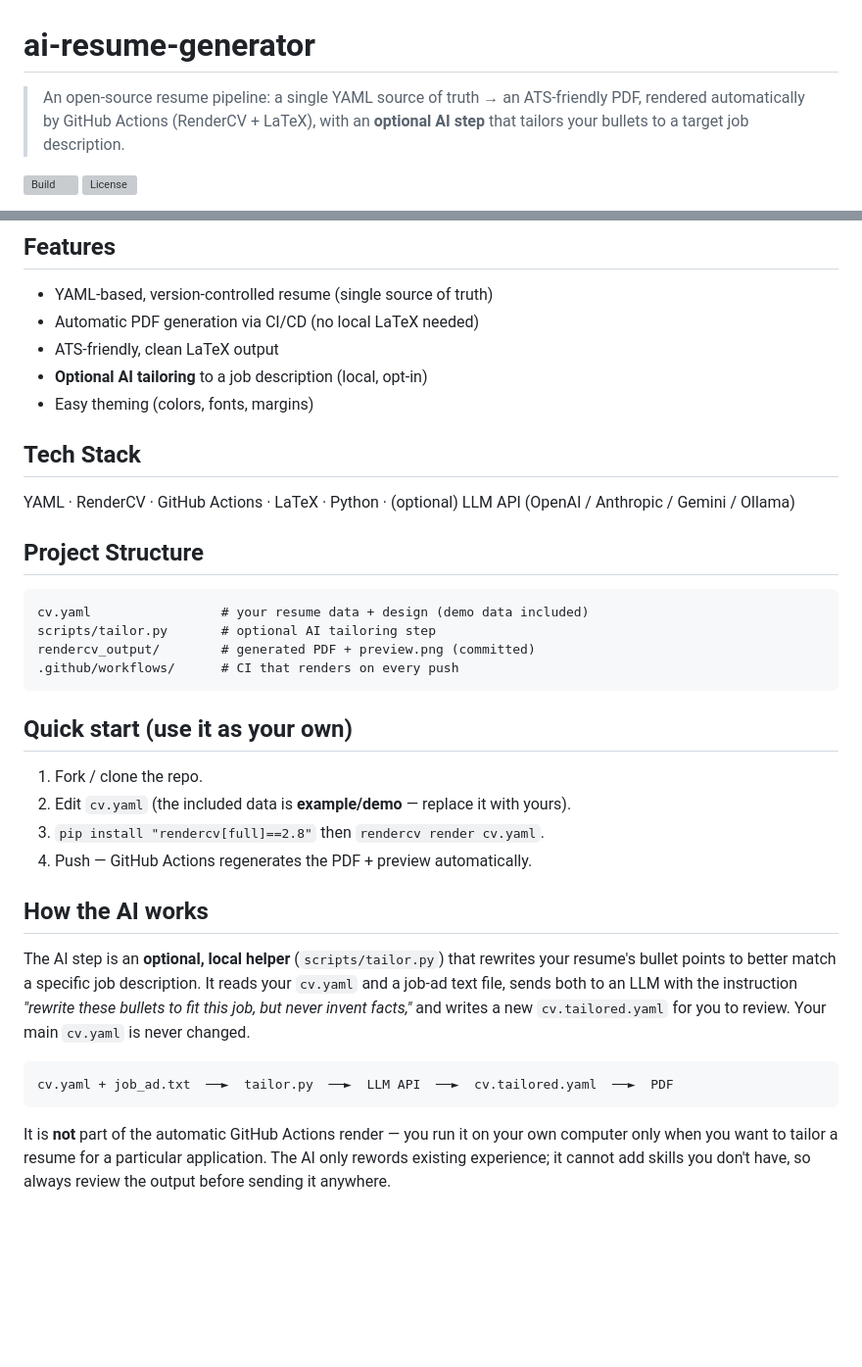
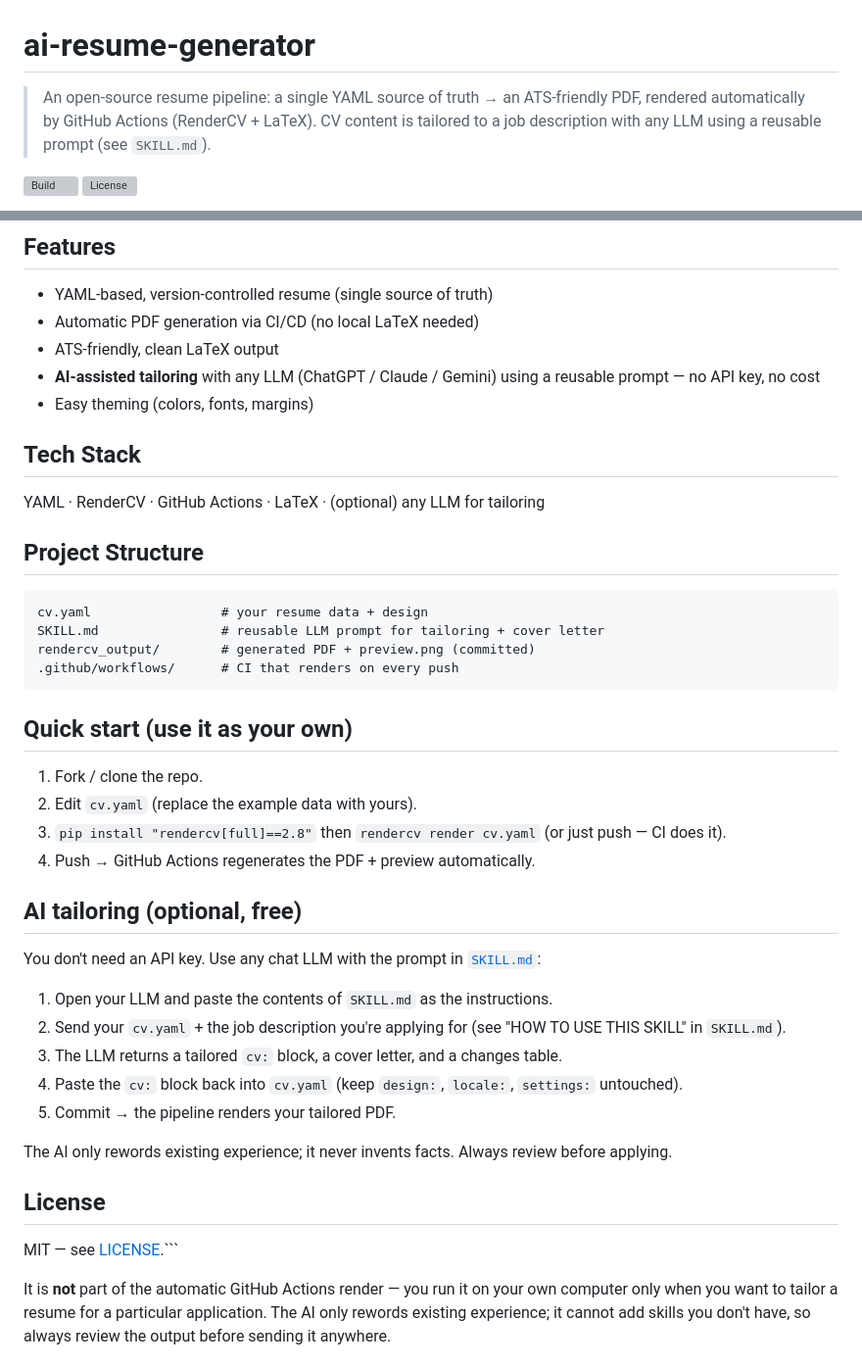
Before and after one commit to Luciifer-byte/ai-resume-generator, a Markdown page: README.md, 2 parts joined by grey strips. Shown at 98% size. Rendered like a GitHub page; blank space fills up the shorter version; grey boxes are pictures that could not be loaded.

Commit message:
Revise README for AI-assisted tailoring details
Updated README to clarify AI tailoring process and features.

````diff
--- a/README.md
+++ b/README.md
@@ -1,8 +1,8 @@
 # ai-resume-generator
 
 > An open-source resume pipeline: a single YAML source of truth → an ATS-friendly PDF,
-> rendered automatically by GitHub Actions (RenderCV + LaTeX), with an **optional AI step**
-> that tailors your bullets to a target job description.
+> rendered automatically by GitHub Actions (RenderCV + LaTeX). CV content is tailored to a
+> job description with any LLM using a reusable prompt (see `SKILL.md`).
 
 ![Build](https://github.com/Luciifer-byte/ai-resume-generator/actions/workflows/render-cv.yml/badge.svg)
 ![License](https://img.shields.io/github/license/Luciifer-byte/ai-resume-generator)
@@ -24,37 +24,39 @@ flowchart LR
 - YAML-based, version-controlled resume (single source of truth)
 - Automatic PDF generation via CI/CD (no local LaTeX needed)
 - ATS-friendly, clean LaTeX output
-- **Optional AI tailoring** to a job description (local, opt-in)
+- **AI-assisted tailoring** with any LLM (ChatGPT / Claude / Gemini) using a reusable prompt — no API key, no cost
 - Easy theming (colors, fonts, margins)
 
 ## Tech Stack
-YAML · RenderCV · GitHub Actions · LaTeX · Python · (optional) LLM API (OpenAI / Anthropic / Gemini / Ollama)
+YAML · RenderCV · GitHub Actions · LaTeX · (optional) any LLM for tailoring
 
 ## Project Structure
 ```
-cv.yaml                 # your resume data + design (demo data included)
-scripts/tailor.py       # optional AI tailoring step
+cv.yaml                 # your resume data + design
+SKILL.md                # reusable LLM prompt for tailoring + cover letter
 rendercv_output/        # generated PDF + preview.png (committed)
 .github/workflows/      # CI that renders on every push
 ```
 
 ## Quick start (use it as your own)
 1. Fork / clone the repo.
-2. Edit `cv.yaml` (the included data is **example/demo** — replace it with yours).
-3. `pip install "rendercv[full]==2.8"` then `rendercv render cv.yaml`.
-4. Push — GitHub Actions regenerates the PDF + preview automatically.
+2. Edit `cv.yaml` (replace the example data with yours).
+3. `pip install "rendercv[full]==2.8"` then `rendercv render cv.yaml` (or just push — CI does it).
+4. Push → GitHub Actions regenerates the PDF + preview automatically.
 
-## How the AI works
+## AI tailoring (optional, free)
+You don't need an API key. Use any chat LLM with the prompt in [`SKILL.md`](SKILL.md):
 
-The AI step is an **optional, local helper** (`scripts/tailor.py`) that rewrites your
-resume's bullet points to better match a specific job description. It reads your
-`cv.yaml` and a job-ad text file, sends both to an LLM with the instruction
-*"rewrite these bullets to fit this job, but never invent facts,"* and writes a
-new `cv.tailored.yaml` for you to review. Your main `cv.yaml` is never changed.
+1. Open your LLM and paste the contents of `SKILL.md` as the instructions.
+2. Send your `cv.yaml` + the job description you're applying for (see "HOW TO USE THIS SKILL" in `SKILL.md`).
+3. The LLM returns a tailored `cv:` block, a cover letter, and a changes table.
+4. Paste the `cv:` block back into `cv.yaml` (keep `design:`, `locale:`, `settings:` untouched).
+5. Commit → the pipeline renders your tailored PDF.
 
-```
-cv.yaml + job_ad.txt  ──►  tailor.py  ──►  LLM API  ──►  cv.tailored.yaml  ──►  PDF
-```
+The AI only rewords existing experience; it never invents facts. Always review before applying.
+
+## License
+MIT — see [LICENSE](LICENSE).```
 
 It is **not** part of the automatic GitHub Actions render — you run it on your own
 computer only when you want to tailor a resume for a particular application. The AI
````
Also changed, not shown: other parts of README.md (+1 -1 lines).
